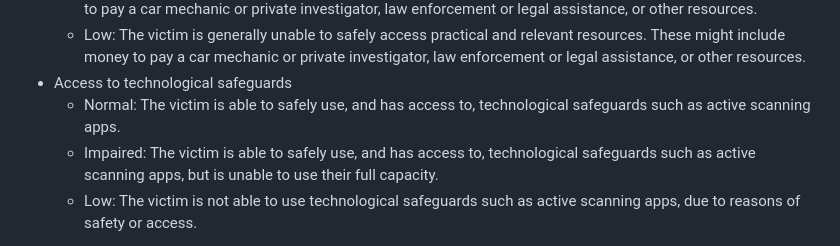
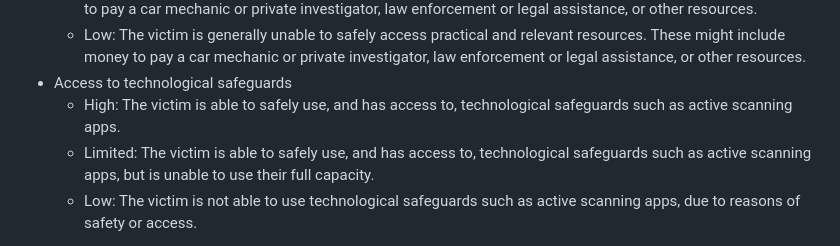
Before and after one commit to ietf-wg-dult/threat-model, a Markdown page: draft-delano-dult-threat-model.md, the part around the change. Rendered like a GitHub page.

Commit message:
Update draft-delano-dult-threat-model.md
Updated levels of access to technological safeguards

```diff
--- a/draft-delano-dult-threat-model.md
+++ b/draft-delano-dult-threat-model.md
@@ -101,8 +101,8 @@ In addition, the victim also has characteristics which influence the threat anal
     - High: The victim is generally able to safely access practical and relevant resources. These might include funds to pay a car mechanic or private investigator, law enforcement or legal assistance, or other resources.
     - Low: The victim is generally unable to safely access practical and relevant resources. These might include money to pay a car mechanic or private investigator, law enforcement or legal assistance, or other resources.
   - Access to technological safeguards
-    - Normal: The victim is able to safely use, and has access to, technological safeguards such as active scanning apps.
-    - Impaired: The victim is able to safely use, and has access to, technological safeguards such as active scanning apps, but is unable to use their full capacity.
+    - High: The victim is able to safely use, and has access to, technological safeguards such as active scanning apps.
+    - Limited: The victim is able to safely use, and has access to, technological safeguards such as active scanning apps, but is unable to use their full capacity.
     - Low: The victim is not able to use technological safeguards such as active scanning apps, due to reasons of safety or access.
 
 It is also appropriate to define who is using the tracking tags and incorporate this into a model. This is because if protocols overly deprioritize the privacy of tracking tags’ users, an attacker could use a victim’s own tag to track them. Beck et al. describe a [possible technological solution](https://eprint.iacr.org/2023/1332.pdf) to the problem of user privacy vs privacy of other potential victims.
```
